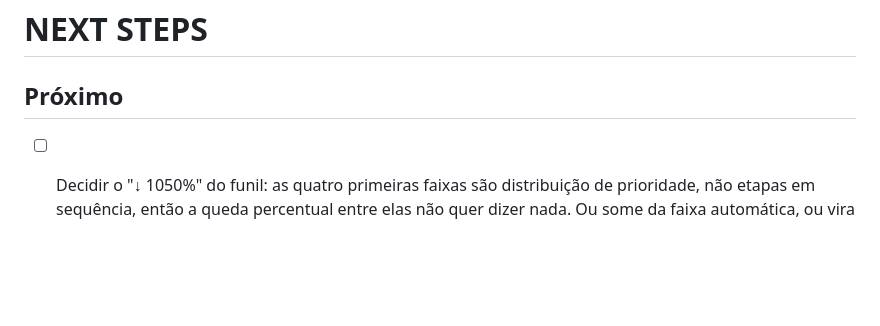
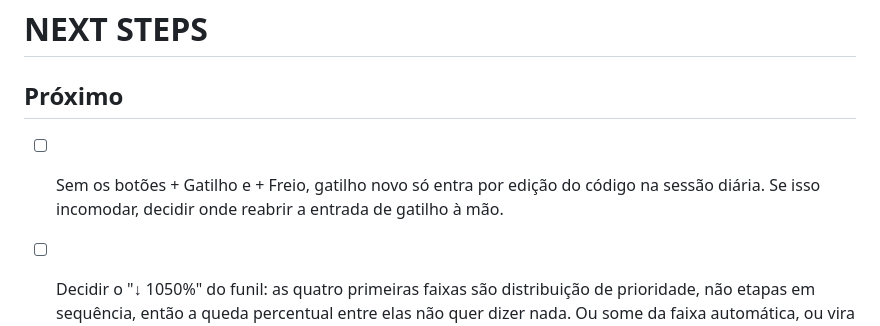
Before and after one commit to karinabupplobo/buppid, a Markdown page: NEXT_STEPS.md, the part around the change. Drawn GitHub-style; blank space fills up the shorter version.

```diff
--- a/NEXT_STEPS.md
+++ b/NEXT_STEPS.md
@@ -1,6 +1,10 @@
 # NEXT STEPS
 
 ## Próximo
+
+- [ ] Sem os botões + Gatilho e + Freio, gatilho novo só entra por edição do
+      código na sessão diária. Se isso incomodar, decidir onde reabrir a
+      entrada de gatilho à mão.
 
 - [ ] Decidir o "↓ 1050%" do funil: as quatro primeiras faixas são distribuição
       de prioridade, não etapas em sequência, então a queda percentual entre
```
Also changed, not shown: CHANGELOG.md (+14 -0 lines).
